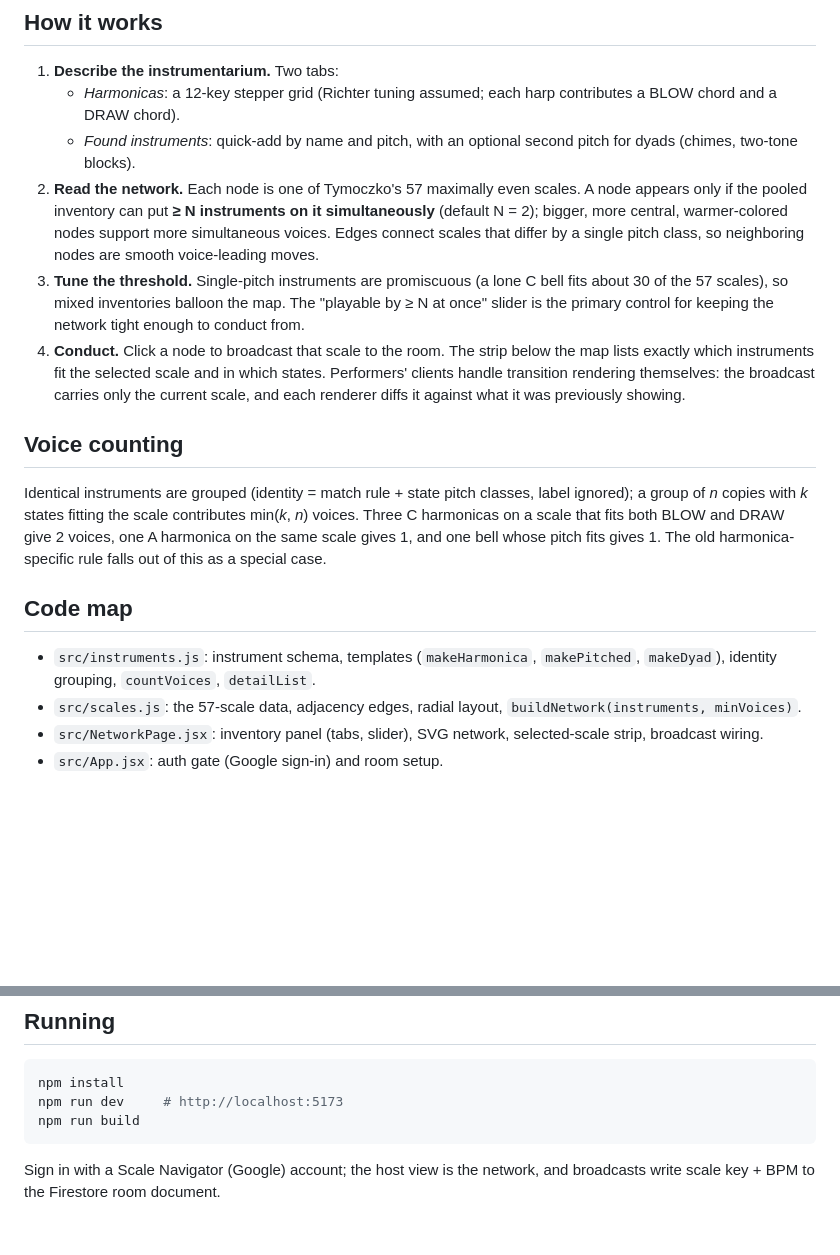
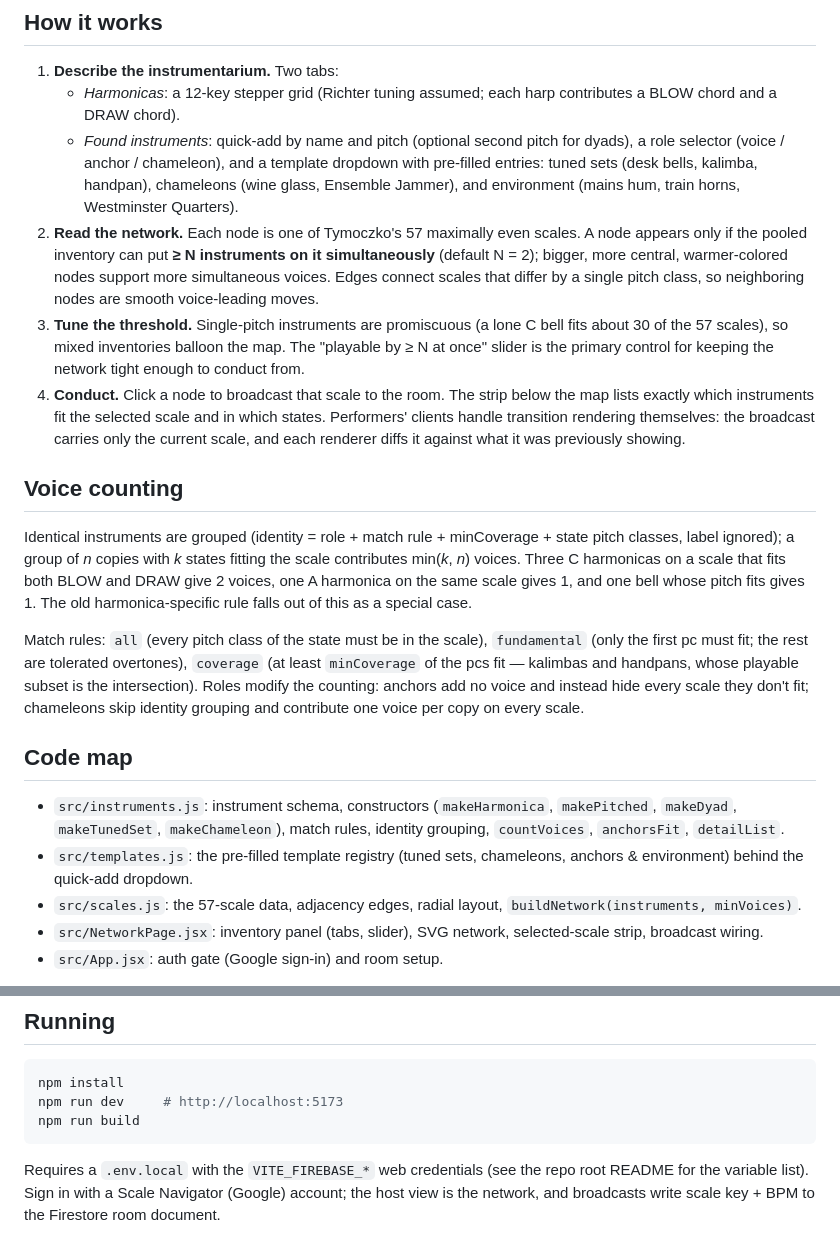
Before and after one commit to nathanturczan/muster, a Markdown page: webapp/README.md, 2 parts joined by grey strips. Rendered like a GitHub page; blank space fills up the shorter version.

````diff
--- a/webapp/README.md
+++ b/webapp/README.md
@@ -37,8 +37,11 @@ adding a voice, they constrain which scales the room can be in at all. See
 1. **Describe the instrumentarium.** Two tabs:
    - *Harmonicas*: a 12-key stepper grid (Richter tuning assumed; each harp
      contributes a BLOW chord and a DRAW chord).
-   - *Found instruments*: quick-add by name and pitch, with an optional
-     second pitch for dyads (chimes, two-tone blocks).
+   - *Found instruments*: quick-add by name and pitch (optional second
+     pitch for dyads), a role selector (voice / anchor / chameleon), and a
+     template dropdown with pre-filled entries: tuned sets (desk bells,
+     kalimba, handpan), chameleons (wine glass, Ensemble Jammer), and
+     environment (mains hum, train horns, Westminster Quarters).
 2. **Read the network.** Each node is one of Tymoczko's 57 maximally even
    scales. A node appears only if the pooled inventory can put **≥ N
    instruments on it simultaneously** (default N = 2); bigger, more central,
@@ -57,17 +60,28 @@ adding a voice, they constrain which scales the room can be in at all. See
 
 ## Voice counting
 
-Identical instruments are grouped (identity = match rule + state pitch
-classes, label ignored); a group of *n* copies with *k* states fitting the
-scale contributes min(*k*, *n*) voices. Three C harmonicas on a scale that
-fits both BLOW and DRAW give 2 voices, one A harmonica on the same scale
-gives 1, and one bell whose pitch fits gives 1. The old harmonica-specific
-rule falls out of this as a special case.
+Identical instruments are grouped (identity = role + match rule +
+minCoverage + state pitch classes, label ignored); a group of *n* copies
+with *k* states fitting the scale contributes min(*k*, *n*) voices. Three
+C harmonicas on a scale that fits both BLOW and DRAW give 2 voices, one A
+harmonica on the same scale gives 1, and one bell whose pitch fits gives 1.
+The old harmonica-specific rule falls out of this as a special case.
+
+Match rules: `all` (every pitch class of the state must be in the scale),
+`fundamental` (only the first pc must fit; the rest are tolerated
+overtones), `coverage` (at least `minCoverage` of the pcs fit — kalimbas
+and handpans, whose playable subset is the intersection). Roles modify the
+counting: anchors add no voice and instead hide every scale they don't
+fit; chameleons skip identity grouping and contribute one voice per copy
+on every scale.
 
 ## Code map
 
-- `src/instruments.js`: instrument schema, templates (`makeHarmonica`,
-  `makePitched`, `makeDyad`), identity grouping, `countVoices`, `detailList`.
+- `src/instruments.js`: instrument schema, constructors (`makeHarmonica`,
+  `makePitched`, `makeDyad`, `makeTunedSet`, `makeChameleon`), match rules,
+  identity grouping, `countVoices`, `anchorsFit`, `detailList`.
+- `src/templates.js`: the pre-filled template registry (tuned sets,
+  chameleons, anchors & environment) behind the quick-add dropdown.
 - `src/scales.js`: the 57-scale data, adjacency edges, radial layout,
   `buildNetwork(instruments, minVoices)`.
 - `src/NetworkPage.jsx`: inventory panel (tabs, slider), SVG network,
@@ -90,5 +104,7 @@ npm run dev     # http://localhost:5173
 npm run build
 ```
 
-Sign in with a Scale Navigator (Google) account; the host view is the
+Requires a `.env.local` with the `VITE_FIREBASE_*` web credentials (see
+the repo root README for the variable list). Sign in with a Scale
+Navigator (Google) account; the host view is the
 network, and broadcasts write scale key + BPM to the Firestore room document.
````
Also changed, not shown: README.md (+86 -98 lines).
